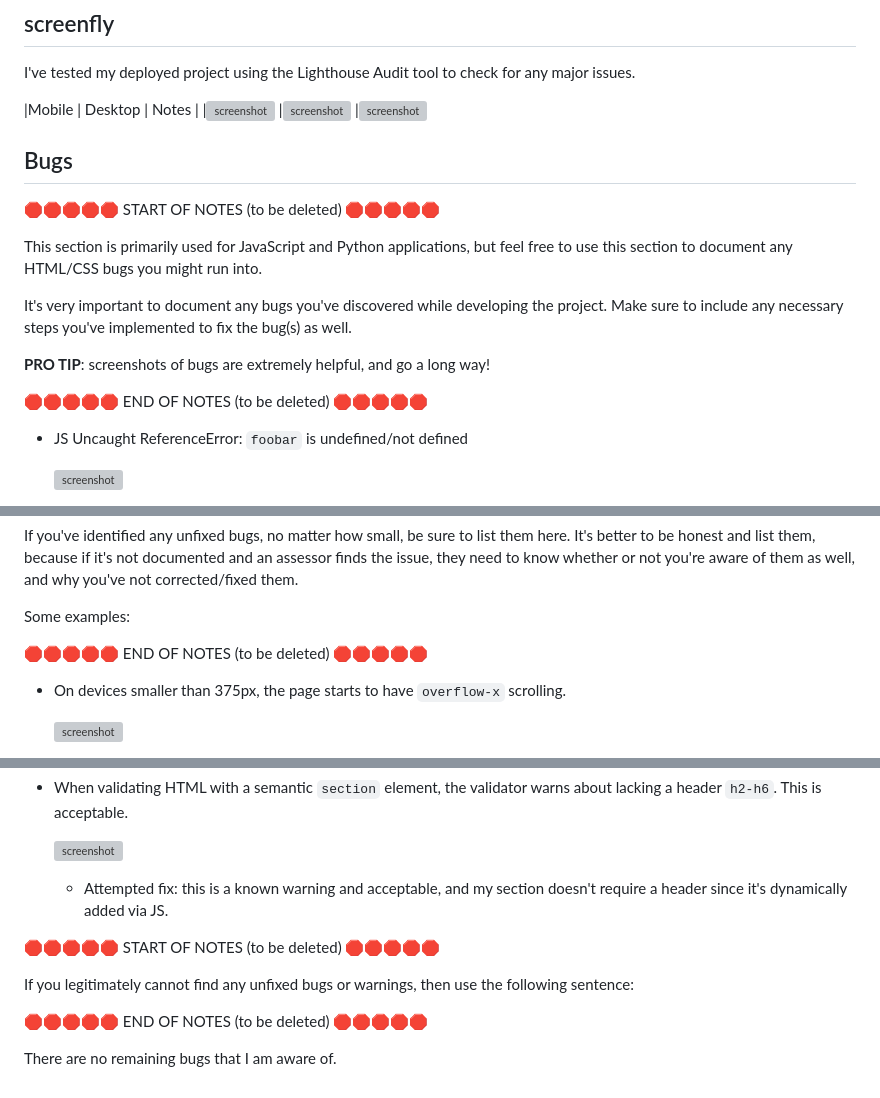
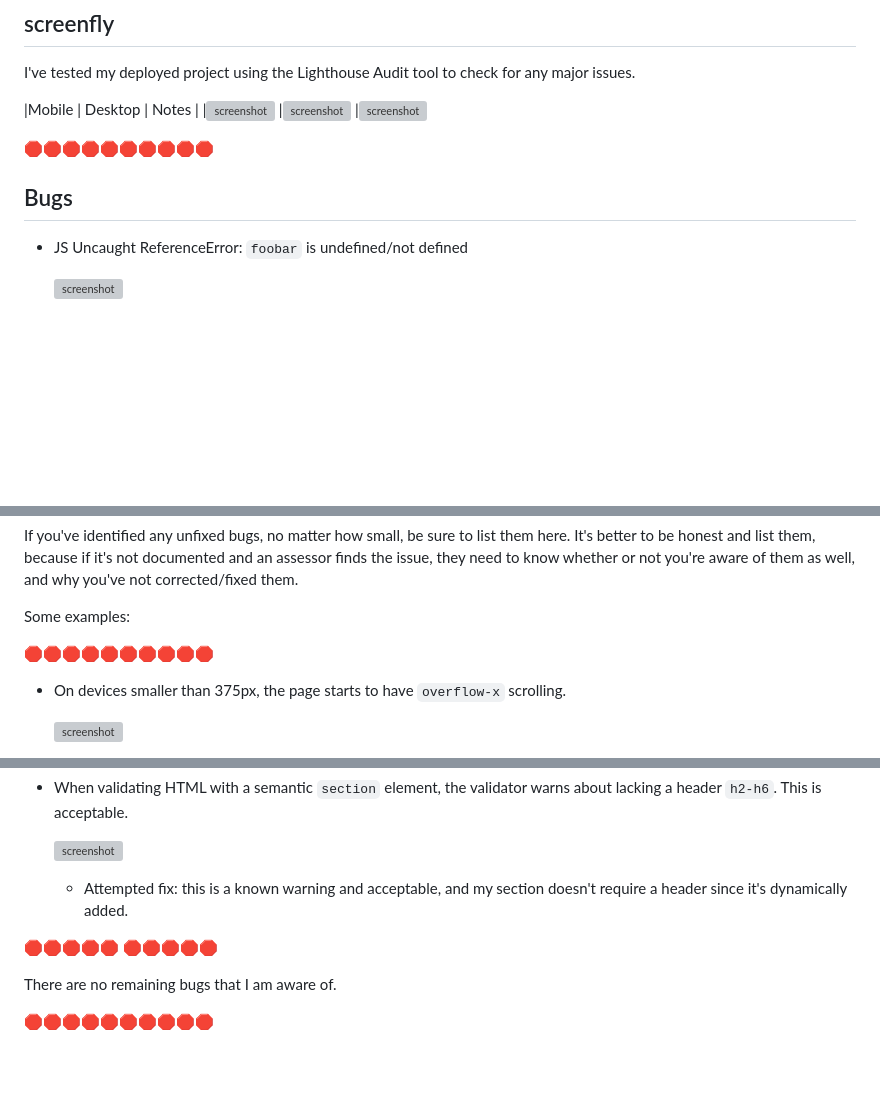
Before and after one commit to ben1998-hub/We-Love-Steak, a Markdown page: README.md, 3 parts joined by grey strips. Drawn GitHub-style; blank space fills up the shorter version; grey boxes are pictures that could not be loaded.

```diff
--- a/README.md
+++ b/README.md
@@ -331,19 +331,15 @@ I've tested my deployed project using the Lighthouse Audit tool to check for any
 |![screenshot](documentation/moblie.test.png)
 |![screenshot](documentation/tablet.test.png)
 |![screenshot](documentation/desktop.test.png)
+
+🛑🛑🛑🛑🛑🛑🛑🛑🛑🛑
+
 ## Bugs
 
-🛑🛑🛑🛑🛑 START OF NOTES (to be deleted) 🛑🛑🛑🛑🛑
 
-This section is primarily used for JavaScript and Python applications,
-but feel free to use this section to document any HTML/CSS bugs you might run into.
 
-It's very important to document any bugs you've discovered while developing the project.
-Make sure to include any necessary steps you've implemented to fix the bug(s) as well.
 
-**PRO TIP**: screenshots of bugs are extremely helpful, and go a long way!
 
-🛑🛑🛑🛑🛑 END OF NOTES (to be deleted) 🛑🛑🛑🛑🛑
 
 - JS Uncaught ReferenceError: `foobar` is undefined/not defined
 
@@ -367,7 +363,7 @@ they need to know whether or not you're aware of them as well, and why you've no
 
 Some examples:
 
-🛑🛑🛑🛑🛑 END OF NOTES (to be deleted) 🛑🛑🛑🛑🛑
+🛑🛑🛑🛑🛑🛑🛑🛑🛑🛑
 
 - On devices smaller than 375px, the page starts to have `overflow-x` scrolling.
 
@@ -385,12 +376,11 @@ Some examples:
 
     ![screenshot](documentation/unfixed-bug03.png)
 
-    - Attempted fix: this is a known warning and acceptable, and my section doesn't require a header since it's dynamically added via JS.
+    - Attempted fix: this is a known warning and acceptable, and my section doesn't require a header since it's dynamically added.
 
-🛑🛑🛑🛑🛑 START OF NOTES (to be deleted) 🛑🛑🛑🛑🛑
+🛑🛑🛑🛑🛑 🛑🛑🛑🛑🛑
 
-If you legitimately cannot find any unfixed bugs or warnings, then use the following sentence:
-
-🛑🛑🛑🛑🛑 END OF NOTES (to be deleted) 🛑🛑🛑🛑🛑
 
 There are no remaining bugs that I am aware of.
+
+🛑🛑🛑🛑🛑🛑🛑🛑🛑🛑
```
Also changed, not shown: other parts of README.md (+0 -5 lines).
